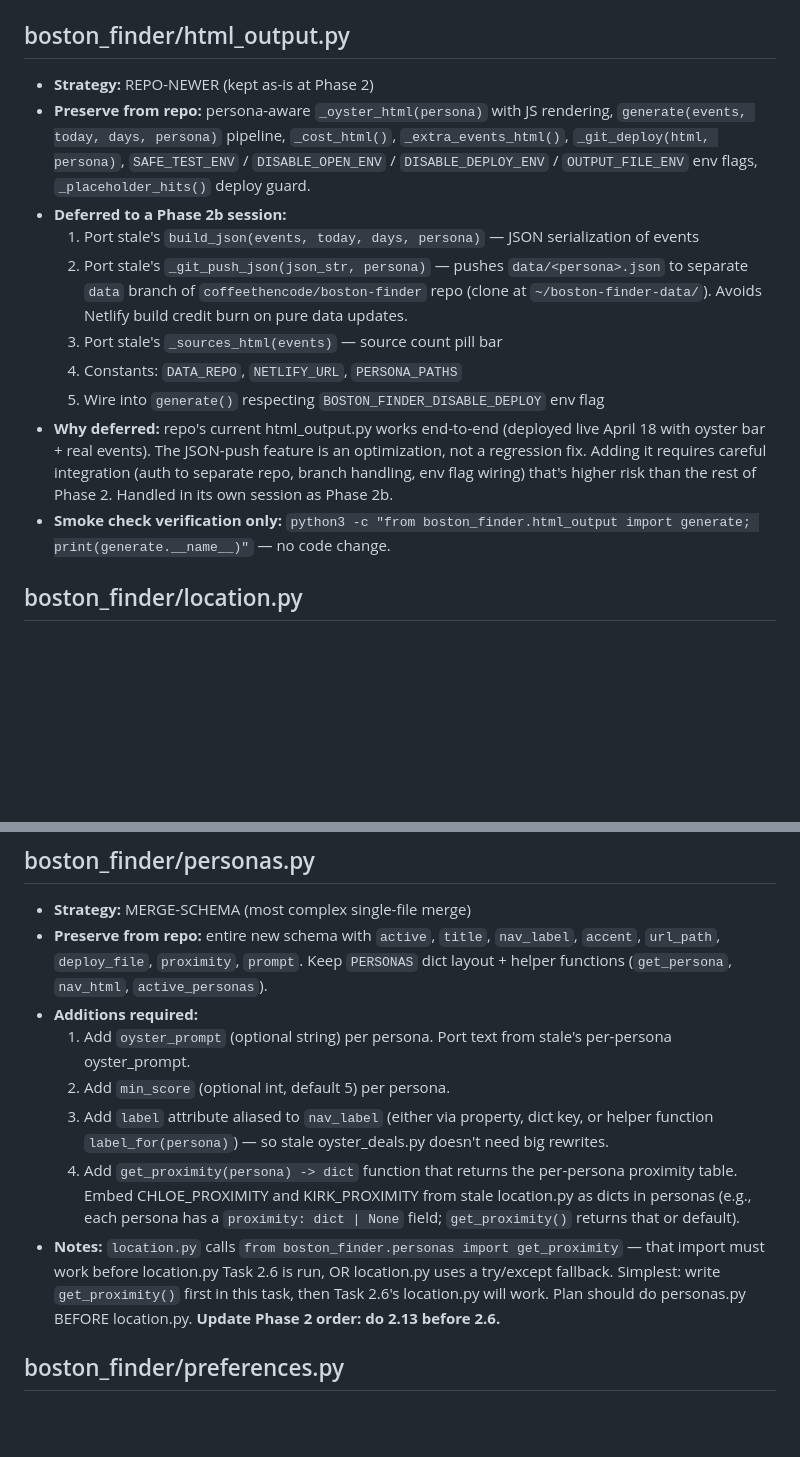
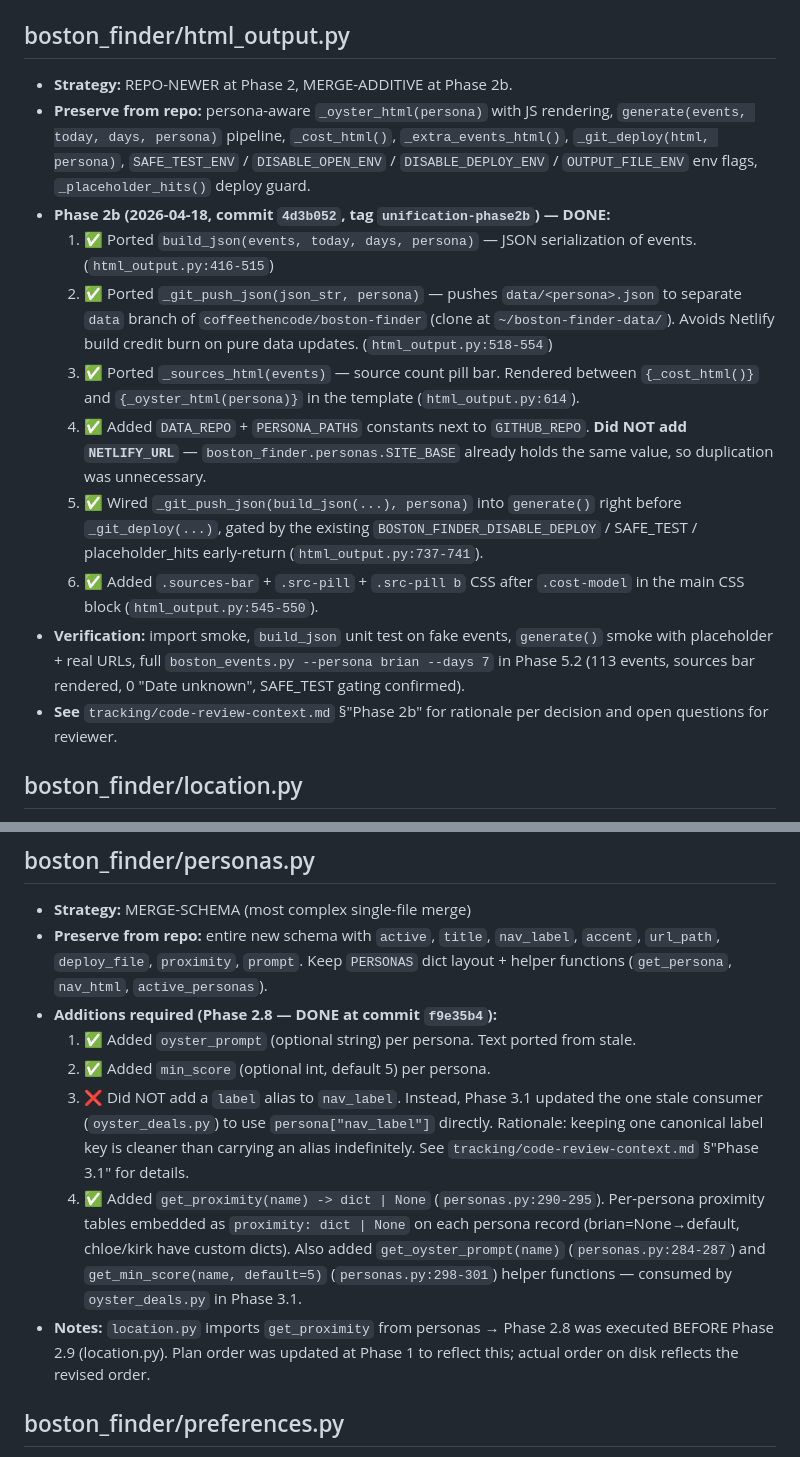
Before and after one commit to coffeethencode/boston-finder, a Markdown page: tracking/merge-decisions.md, 2 parts joined by grey strips. GitHub-like rendering; blank space fills up the shorter version.

```diff
--- a/tracking/merge-decisions.md
+++ b/tracking/merge-decisions.md
@@ -40,16 +40,17 @@ For each file: strategy, what to preserve from stale, what to preserve from repo
 - **Notes:** Use stale as the base, port repo's do617 time-parse fix into stale's version. `fetch_source(source, start, end)` dispatcher likely exists in stale — verify it handles every `type:` value in `sources.py`.
 
 ## boston_finder/html_output.py
-- **Strategy:** REPO-NEWER (kept as-is at Phase 2)
+- **Strategy:** REPO-NEWER at Phase 2, MERGE-ADDITIVE at Phase 2b.
 - **Preserve from repo:** persona-aware `_oyster_html(persona)` with JS rendering, `generate(events, today, days, persona)` pipeline, `_cost_html()`, `_extra_events_html()`, `_git_deploy(html, persona)`, `SAFE_TEST_ENV` / `DISABLE_OPEN_ENV` / `DISABLE_DEPLOY_ENV` / `OUTPUT_FILE_ENV` env flags, `_placeholder_hits()` deploy guard.
-- **Deferred to a Phase 2b session:**
-  1. Port stale's `build_json(events, today, days, persona)` — JSON serialization of events
-  2. Port stale's `_git_push_json(json_str, persona)` — pushes `data/<persona>.json` to separate `data` branch of `coffeethencode/boston-finder` repo (clone at `~/boston-finder-data/`). Avoids Netlify build credit burn on pure data updates.
-  3. Port stale's `_sources_html(events)` — source count pill bar
-  4. Constants: `DATA_REPO`, `NETLIFY_URL`, `PERSONA_PATHS`
-  5. Wire into `generate()` respecting `BOSTON_FINDER_DISABLE_DEPLOY` env flag
-- **Why deferred:** repo's current html_output.py works end-to-end (deployed live April 18 with oyster bar + real events). The JSON-push feature is an optimization, not a regression fix. Adding it requires careful integration (auth to separate repo, branch handling, env flag wiring) that's higher risk than the rest of Phase 2. Handled in its own session as Phase 2b.
-- **Smoke check verification only:** `python3 -c "from boston_finder.html_output import generate; print(generate.__name__)"` — no code change.
+- **Phase 2b (2026-04-18, commit `4d3b052`, tag `unification-phase2b`) — DONE:**
+  1. ✅ Ported `build_json(events, today, days, persona)` — JSON serialization of events. (`html_output.py:416-515`)
+  2. ✅ Ported `_git_push_json(json_str, persona)` — pushes `data/<persona>.json` to separate `data` branch of `coffeethencode/boston-finder` (clone at `~/boston-finder-data/`). Avoids Netlify build credit burn on pure data updates. (`html_output.py:518-554`)
+  3. ✅ Ported `_sources_html(events)` — source count pill bar. Rendered between `{_cost_html()}` and `{_oyster_html(persona)}` in the template (`html_output.py:614`).
+  4. ✅ Added `DATA_REPO` + `PERSONA_PATHS` constants next to `GITHUB_REPO`. **Did NOT add `NETLIFY_URL`** — `boston_finder.personas.SITE_BASE` already holds the same value, so duplication was unnecessary.
+  5. ✅ Wired `_git_push_json(build_json(...), persona)` into `generate()` right before `_git_deploy(...)`, gated by the existing `BOSTON_FINDER_DISABLE_DEPLOY` / SAFE_TEST / placeholder_hits early-return (`html_output.py:737-741`).
+  6. ✅ Added `.sources-bar` + `.src-pill` + `.src-pill b` CSS after `.cost-model` in the main CSS block (`html_output.py:545-550`).
+- **Verification:** import smoke, `build_json` unit test on fake events, `generate()` smoke with placeholder + real URLs, full `boston_events.py --persona brian --days 7` in Phase 5.2 (113 events, sources bar rendered, 0 "Date unknown", SAFE_TEST gating confirmed).
+- **See** `tracking/code-review-context.md` §"Phase 2b" for rationale per decision and open questions for reviewer.
 
 ## boston_finder/location.py
 - **Strategy:** MERGE-ADDITIVE (small)
@@ -70,12 +71,12 @@ For each file: strategy, what to preserve from stale, what to preserve from repo
 ## boston_finder/personas.py
 - **Strategy:** MERGE-SCHEMA (most complex single-file merge)
 - **Preserve from repo:** entire new schema with `active`, `title`, `nav_label`, `accent`, `url_path`, `deploy_file`, `proximity`, `prompt`. Keep `PERSONAS` dict layout + helper functions (`get_persona`, `nav_html`, `active_personas`).
-- **Additions required:**
-  1. Add `oyster_prompt` (optional string) per persona. Port text from stale's per-persona oyster_prompt.
-  2. Add `min_score` (optional int, default 5) per persona.
-  3. Add `label` attribute aliased to `nav_label` (either via property, dict key, or helper function `label_for(persona)`) — so stale oyster_deals.py doesn't need big rewrites.
-  4. Add `get_proximity(persona) -> dict` function that returns the per-persona proximity table. Embed CHLOE_PROXIMITY and KIRK_PROXIMITY from stale location.py as dicts in personas (e.g., each persona has a `proximity: dict | None` field; `get_proximity()` returns that or default).
-- **Notes:** `location.py` calls `from boston_finder.personas import get_proximity` — that import must work before location.py Task 2.6 is run, OR location.py uses a try/except fallback. Simplest: write `get_proximity()` first in this task, then Task 2.6's location.py will work. Plan should do personas.py BEFORE location.py. **Update Phase 2 order: do 2.13 before 2.6.**
+- **Additions required (Phase 2.8 — DONE at commit `f9e35b4`):**
+  1. ✅ Added `oyster_prompt` (optional string) per persona. Text ported from stale.
+  2. ✅ Added `min_score` (optional int, default 5) per persona.
+  3. ❌ Did NOT add a `label` alias to `nav_label`. Instead, Phase 3.1 updated the one stale consumer (`oyster_deals.py`) to use `persona["nav_label"]` directly. Rationale: keeping one canonical label key is cleaner than carrying an alias indefinitely. See `tracking/code-review-context.md` §"Phase 3.1" for details.
+  4. ✅ Added `get_proximity(name) -> dict | None` (`personas.py:290-295`). Per-persona proximity tables embedded as `proximity: dict | None` on each persona record (brian=None→default, chloe/kirk have custom dicts). Also added `get_oyster_prompt(name)` (`personas.py:284-287`) and `get_min_score(name, default=5)` (`personas.py:298-301`) helper functions — consumed by `oyster_deals.py` in Phase 3.1.
+- **Notes:** `location.py` imports `get_proximity` from personas → Phase 2.8 was executed BEFORE Phase 2.9 (location.py). Plan order was updated at Phase 1 to reflect this; actual order on disk reflects the revised order.
 
 ## boston_finder/preferences.py
 - **Strategy:** REPO-NEWER (deliberate policy change)
```
Also changed, not shown: tracking/2026-04-18-codebase-unification.md (+14 -0 lines), tracking/code-review-context.md (added, +433 -0 lines).
